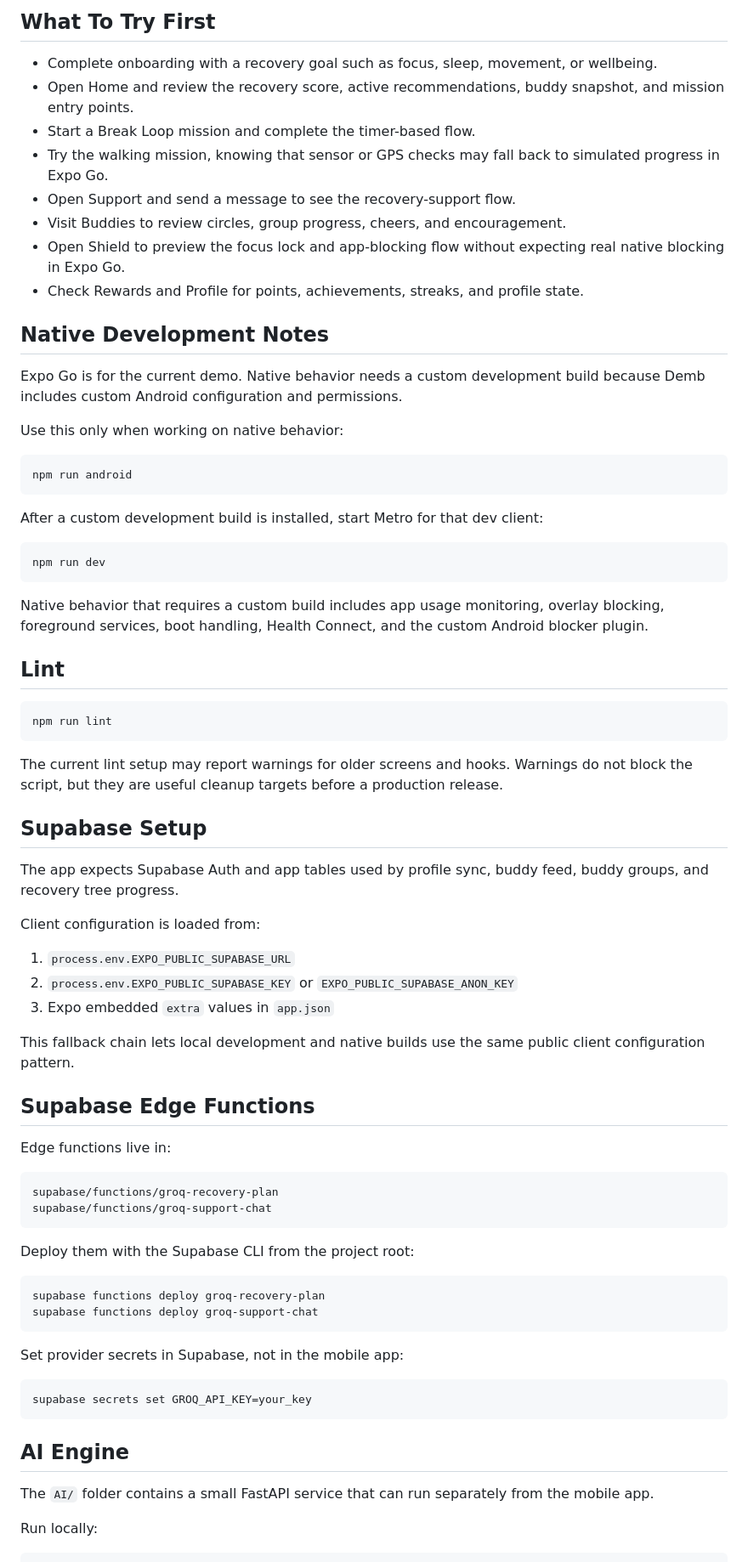
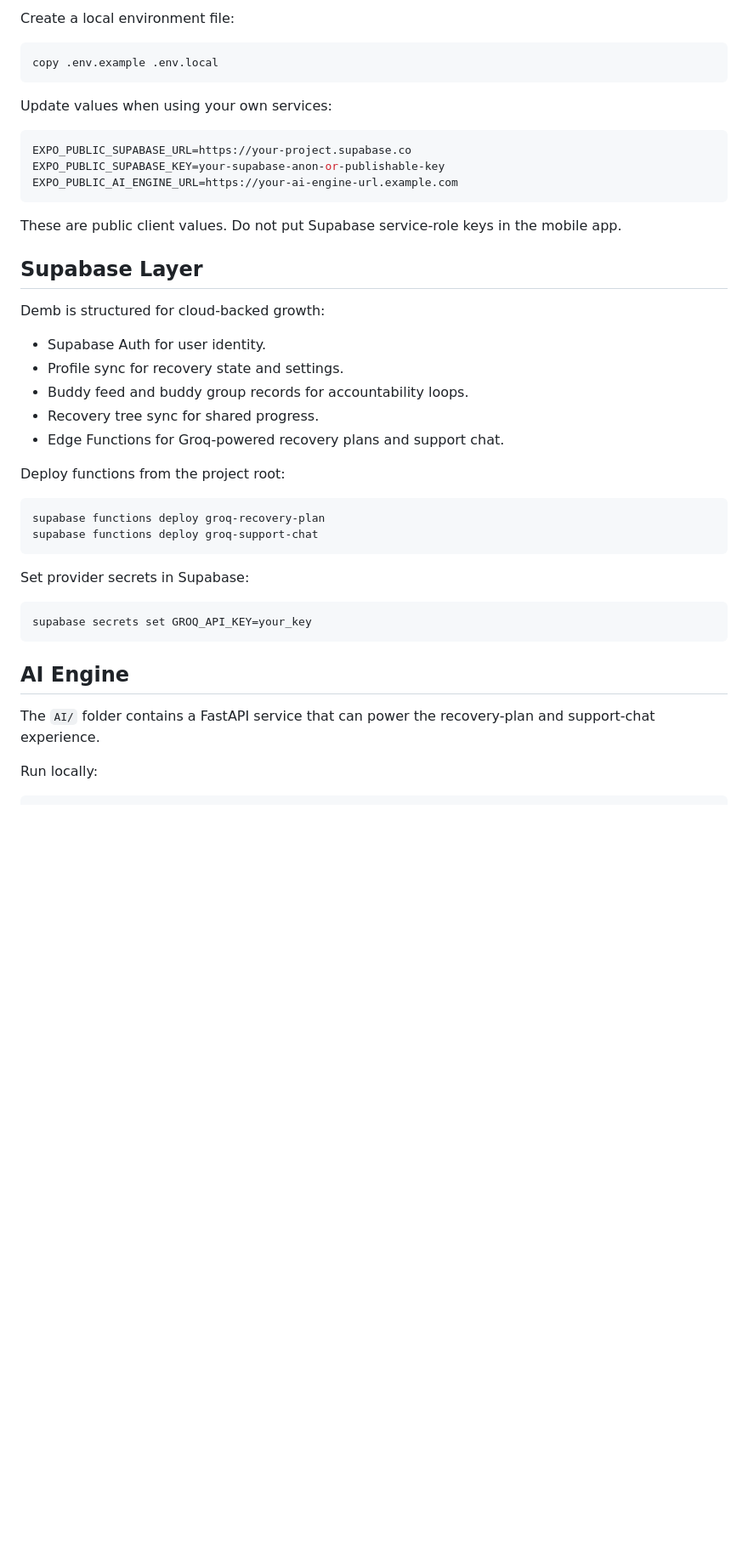
Before and after one commit to dagimtilahun154-hue/Demb, a Markdown page: README.md, the part around one of its changes. Shown at 85% size. Drawn GitHub-style; blank space fills up the shorter version.

````diff
--- a/README.md
+++ b/README.md
@@ -159,70 +132,38 @@ The web preview is useful for checking screens, but the mobile experience should
 
-## What To Try First
-
-- Complete onboarding with a recovery goal such as focus, sleep, movement, or wellbeing.
-- Open Home and review the recovery score, active recommendations, buddy snapshot, and mission entry points.
-- Start a Break Loop mission and complete the timer-based flow.
-- Try the walking mission, knowing that sensor or GPS checks may fall back to simulated progress in Expo Go.
-- Open Support and send a message to see the recovery-support flow.
-- Visit Buddies to review circles, group progress, cheers, and encouragement.
-- Open Shield to preview the focus lock and app-blocking flow without expecting real native blocking in Expo Go.
-- Check Rewards and Profile for points, achievements, streaks, and profile state.
-
-## Native Development Notes
-
-Expo Go is for the current demo. Native behavior needs a custom development build because Demb includes custom Android configuration and permissions.
-
-Use this only when working on native behavior:
+Create a local environment file:
 
 ```bash
-npm run android
+copy .env.example .env.local
 ```
 
-After a custom development build is installed, start Metro for that dev client:
+Update values when using your own services:
 
 ```bash
-npm run dev
+EXPO_PUBLIC_SUPABASE_URL=https://your-project.supabase.co
+EXPO_PUBLIC_SUPABASE_KEY=your-supabase-anon-or-publishable-key
+EXPO_PUBLIC_AI_ENGINE_URL=https://your-ai-engine-url.example.com
 ```
 
-Native behavior that requires a custom build includes app usage monitoring, overlay blocking, foreground services, boot handling, Health Connect, and the custom Android blocker plugin.
+These are public client values. Do not put Supabase service-role keys in the mobile app.
 
-## Lint
+## Supabase Layer
 
-```bash
-npm run lint
-```
+Demb is structured for cloud-backed growth:
 
-The current lint setup may report warnings for older screens and hooks. Warnings do not block the script, but they are useful cleanup targets before a production release.
+- Supabase Auth for user identity.
+- Profile sync for recovery state and settings.
+- Buddy feed and buddy group records for accountability loops.
+- Recovery tree sync for shared progress.
+- Edge Functions for Groq-powered recovery plans and support chat.
 
-## Supabase Setup
-
-The app expects Supabase Auth and app tables used by profile sync, buddy feed, buddy groups, and recovery tree progress.
-
-Client configuration is loaded from:
-
-1. `process.env.EXPO_PUBLIC_SUPABASE_URL`
-2. `process.env.EXPO_PUBLIC_SUPABASE_KEY` or `EXPO_PUBLIC_SUPABASE_ANON_KEY`
-3. Expo embedded `extra` values in `app.json`
-
-This fallback chain lets local development and native builds use the same public client configuration pattern.
-
-## Supabase Edge Functions
-
-Edge functions live in:
-
-```text
-supabase/functions/groq-recovery-plan
-supabase/functions/groq-support-chat
-```
-
-Deploy them with the Supabase CLI from the project root:
+Deploy functions from the project root:
 
 ```bash
 supabase functions deploy groq-recovery-plan
 supabase functions deploy groq-support-chat
 ```
 
-Set provider secrets in Supabase, not in the mobile app:
+Set provider secrets in Supabase:
 
 ```bash
 supabase secrets set GROQ_API_KEY=your_key
@@ -230,7 +171,7 @@ supabase secrets set GROQ_API_KEY=your_key
 
 ## AI Engine
 
-The `AI/` folder contains a small FastAPI service that can run separately from the mobile app.
+The `AI/` folder contains a FastAPI service that can power the recovery-plan and support-chat experience.
 
 Run locally:
 
````
Also changed, not shown: other parts of README.md (+61 -100 lines).
